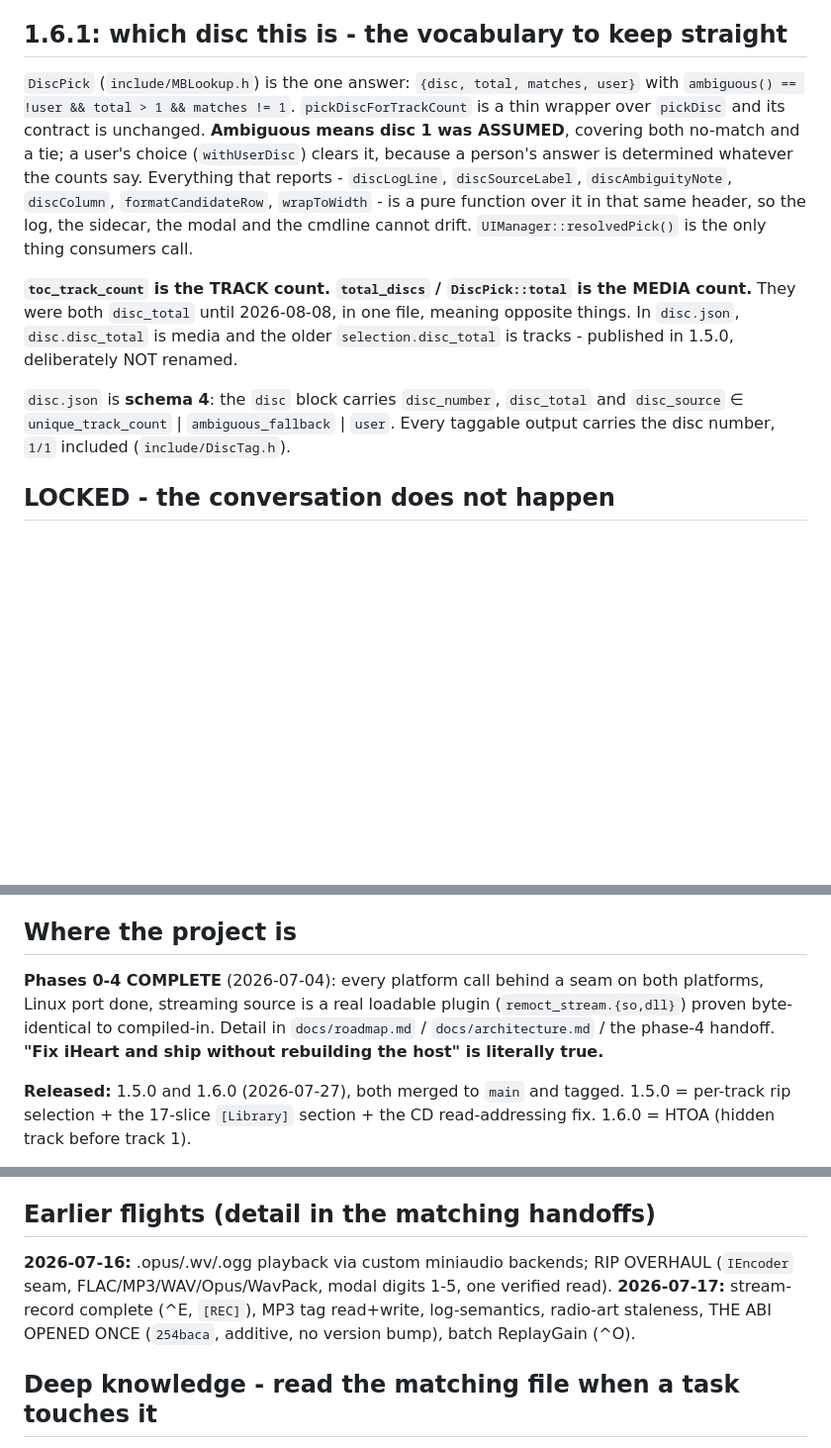
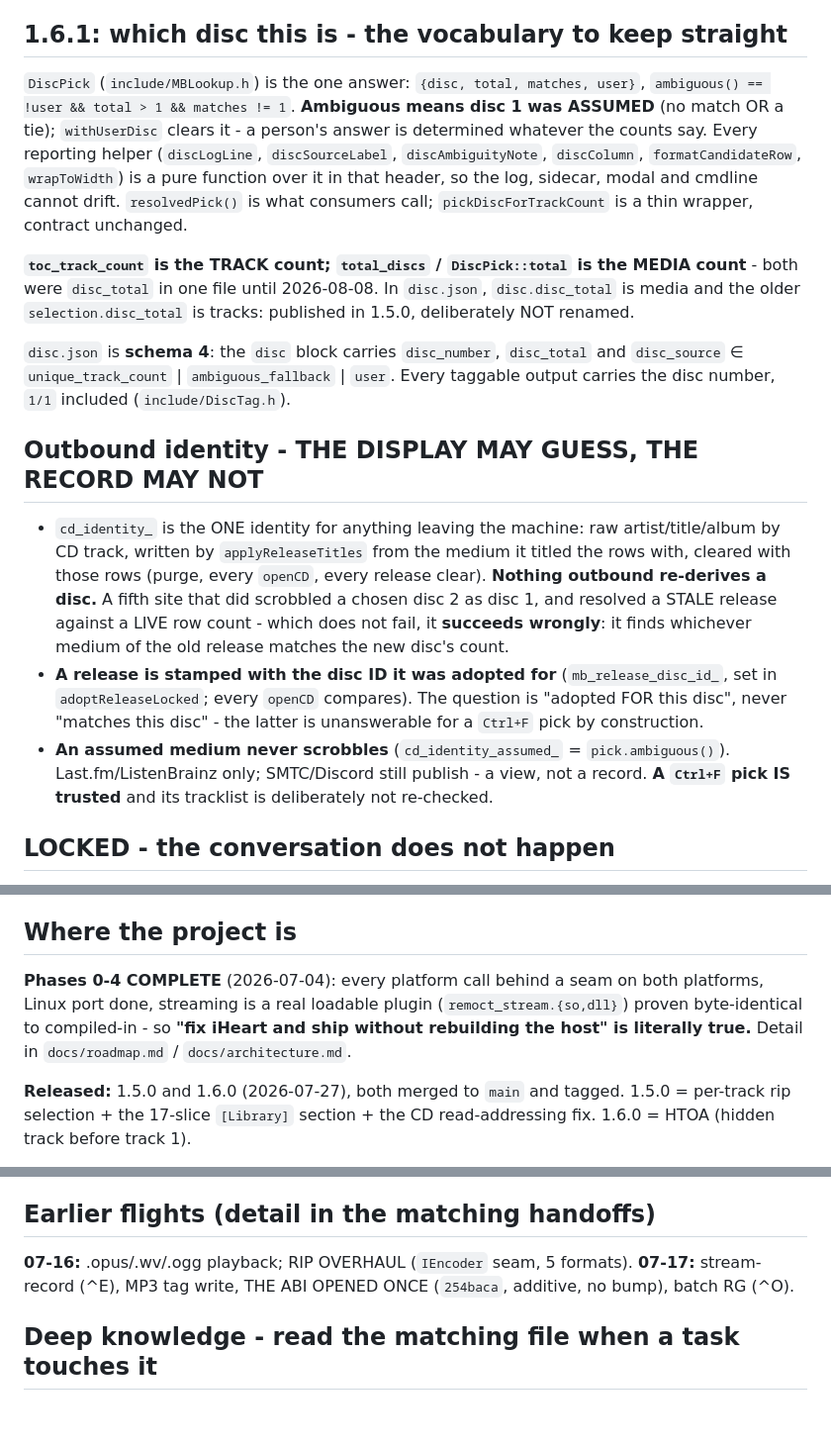
Before and after one commit to RadMageIRL/re-moct, a Markdown page: docs/CLAUDE.md, 3 parts joined by grey strips. Shown at 99% size. Rendered like a GitHub page; blank space fills up the shorter version.

```diff
--- a/docs/CLAUDE.md
+++ b/docs/CLAUDE.md
@@ -85,24 +85,39 @@ machine + ring-buffer re-pin fix. Device-switching fix. Column-aware UTF-8 pipel
 The disc-number campaign (below). `Ctrl+F` metadata search is **common** now.
 
 ## 1.6.1: which disc this is - the vocabulary to keep straight
-`DiscPick` (`include/MBLookup.h`) is the one answer: `{disc, total, matches, user}`
-with `ambiguous() == !user && total > 1 && matches != 1`. `pickDiscForTrackCount`
-is a thin wrapper over `pickDisc` and its contract is unchanged. **Ambiguous means
-disc 1 was ASSUMED**, covering both no-match and a tie; a user's choice
-(`withUserDisc`) clears it, because a person's answer is determined whatever the
-counts say. Everything that reports - `discLogLine`, `discSourceLabel`,
-`discAmbiguityNote`, `discColumn`, `formatCandidateRow`, `wrapToWidth` - is a pure
-function over it in that same header, so the log, the sidecar, the modal and the
-cmdline cannot drift. `UIManager::resolvedPick()` is the only thing consumers call.
+`DiscPick` (`include/MBLookup.h`) is the one answer: `{disc, total, matches, user}`,
+`ambiguous() == !user && total > 1 && matches != 1`. **Ambiguous means disc 1 was
+ASSUMED** (no match OR a tie); `withUserDisc` clears it - a person's answer is
+determined whatever the counts say. Every reporting helper (`discLogLine`,
+`discSourceLabel`, `discAmbiguityNote`, `discColumn`, `formatCandidateRow`,
+`wrapToWidth`) is a pure function over it in that header, so the log, sidecar,
+modal and cmdline cannot drift. `resolvedPick()` is what consumers call;
+`pickDiscForTrackCount` is a thin wrapper, contract unchanged.
 
-**`toc_track_count` is the TRACK count. `total_discs` / `DiscPick::total` is the
-MEDIA count.** They were both `disc_total` until 2026-08-08, in one file, meaning
-opposite things. In `disc.json`, `disc.disc_total` is media and the older
-`selection.disc_total` is tracks - published in 1.5.0, deliberately NOT renamed.
+**`toc_track_count` is the TRACK count; `total_discs` / `DiscPick::total` is the
+MEDIA count** - both were `disc_total` in one file until 2026-08-08. In
+`disc.json`, `disc.disc_total` is media and the older `selection.disc_total` is
+tracks: published in 1.5.0, deliberately NOT renamed.
 
 `disc.json` is **schema 4**: the `disc` block carries `disc_number`, `disc_total`
 and `disc_source` ∈ `unique_track_count` | `ambiguous_fallback` | `user`.
 Every taggable output carries the disc number, `1/1` included (`include/DiscTag.h`).
+
+## Outbound identity - THE DISPLAY MAY GUESS, THE RECORD MAY NOT
+- `cd_identity_` is the ONE identity for anything leaving the machine: raw
+  artist/title/album by CD track, written by `applyReleaseTitles` from the medium
+  it titled the rows with, cleared with those rows (purge, every `openCD`, every
+  release clear). **Nothing outbound re-derives a disc.** A fifth site that did
+  scrobbled a chosen disc 2 as disc 1, and resolved a STALE release against a LIVE
+  row count - which does not fail, it **succeeds wrongly**: it finds whichever
+  medium of the old release matches the new disc's count.
+- **A release is stamped with the disc ID it was adopted for**
+  (`mb_release_disc_id_`, set in `adoptReleaseLocked`; every `openCD` compares).
+  The question is "adopted FOR this disc", never "matches this disc" - the latter
+  is unanswerable for a `Ctrl+F` pick by construction.
+- **An assumed medium never scrobbles** (`cd_identity_assumed_` = `pick.ambiguous()`).
+  Last.fm/ListenBrainz only; SMTC/Discord still publish - a view, not a record.
+  **A `Ctrl+F` pick IS trusted** and its tracklist is deliberately not re-checked.
 
 ## LOCKED - the conversation does not happen
 `docs/LOCKED-CODE.md` is binding. **Every proposal touching the CD path opens with
@@ -123,10 +138,10 @@ never substituted for each other. Fixed in `f759781`; never re-litigated.
 
 ## Where the project is
 **Phases 0-4 COMPLETE** (2026-07-04): every platform call behind a seam on both
-platforms, Linux port done, streaming source is a real loadable plugin
-(`remoct_stream.{so,dll}`) proven byte-identical to compiled-in. Detail in
-`docs/roadmap.md` / `docs/architecture.md` / the phase-4 handoff. **"Fix iHeart and
-ship without rebuilding the host" is literally true.**
+platforms, Linux port done, streaming is a real loadable plugin
+(`remoct_stream.{so,dll}`) proven byte-identical to compiled-in - so **"fix iHeart
+and ship without rebuilding the host" is literally true.** Detail in
+`docs/roadmap.md` / `docs/architecture.md`.
 
 **Released:** 1.5.0 and 1.6.0 (2026-07-27), both merged to `main` and tagged.
 1.5.0 = per-track rip selection + the 17-slice `[Library]` section + the CD
@@ -170,11 +185,9 @@ drains, so a held drag starves it to **zero** - which is why a MOVE repaints fro
 what made the crash findable - do not silence them.
 
 ## Earlier flights (detail in the matching handoffs)
-**2026-07-16:** .opus/.wv/.ogg playback via custom miniaudio backends; RIP OVERHAUL
-(`IEncoder` seam, FLAC/MP3/WAV/Opus/WavPack, modal digits 1-5, one verified read).
-**2026-07-17:** stream-record complete (^E, `[REC]`), MP3 tag read+write,
-log-semantics, radio-art staleness, THE ABI OPENED ONCE (`254baca`, additive, no
-version bump), batch ReplayGain (^O).
+**07-16:** .opus/.wv/.ogg playback; RIP OVERHAUL (`IEncoder` seam, 5 formats).
+**07-17:** stream-record (^E), MP3 tag write, THE ABI OPENED ONCE (`254baca`,
+additive, no bump), batch RG (^O).
 
 ## Deep knowledge - read the matching file when a task touches it
 - Roadmap, phases, parked items, decisions → `docs/roadmap.md`
```
Also changed, not shown: docs/session-handoff-2026-08-08-0136.md (added, +207 -0 lines).
